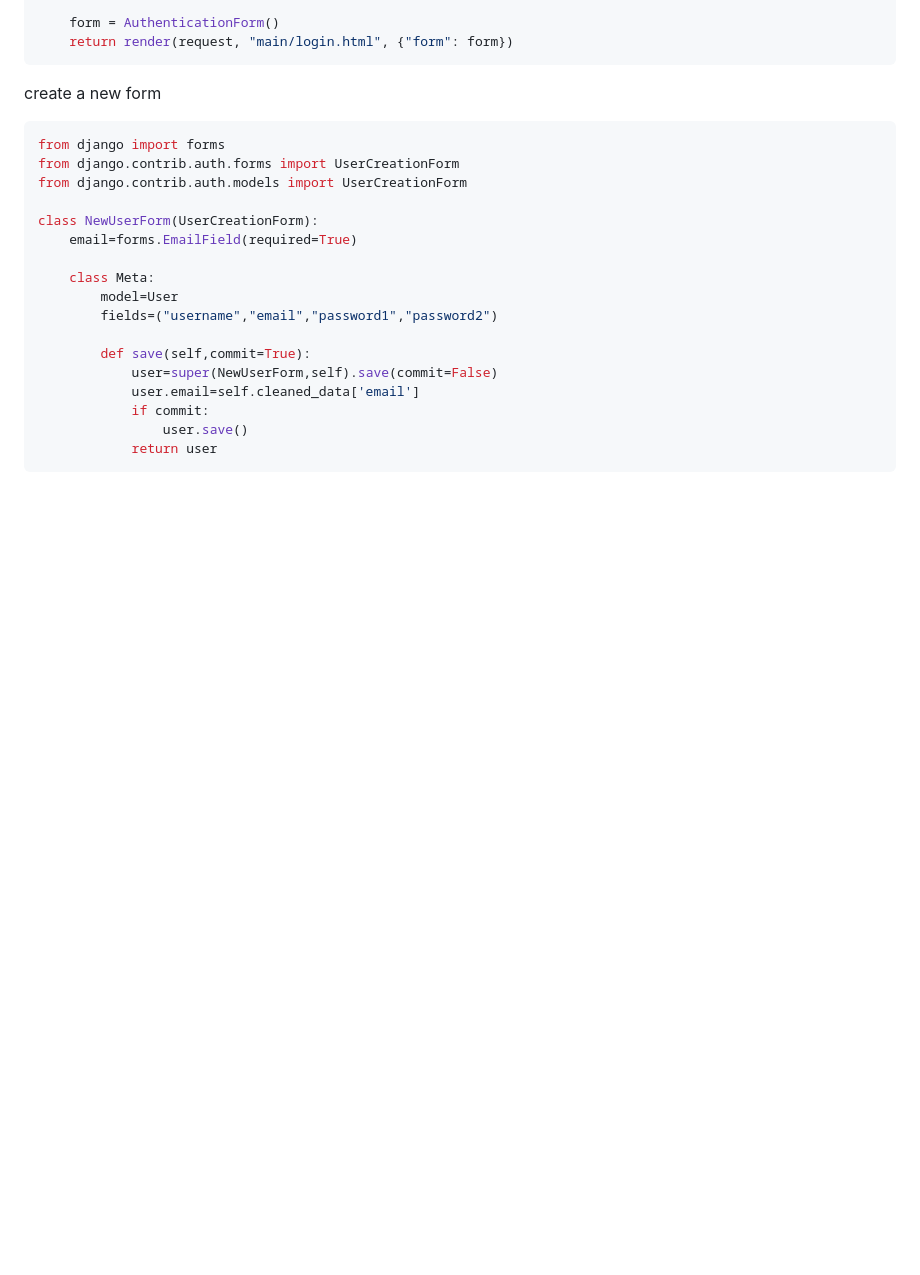
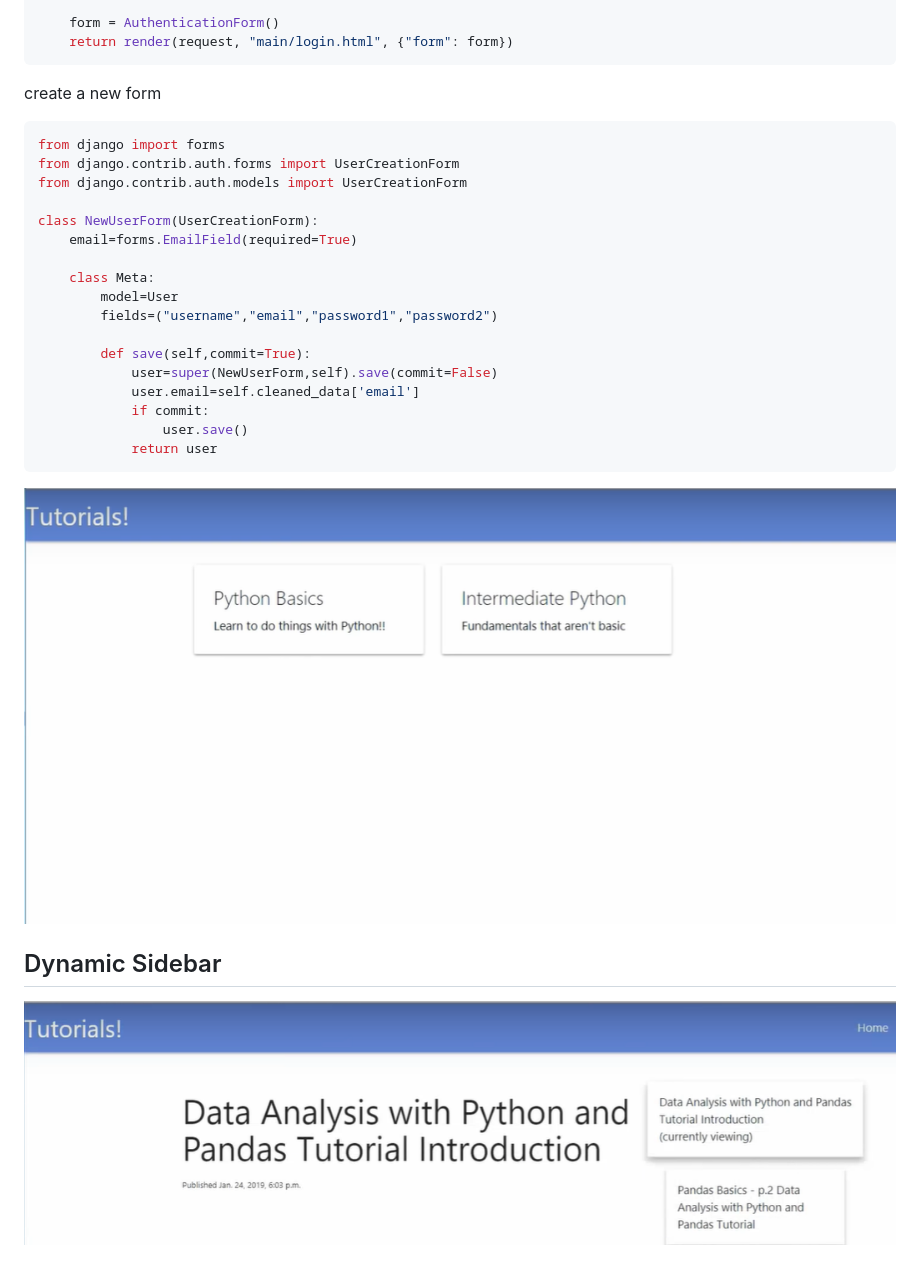
Before and after one commit to mahmoudkhodor/website-django, a Markdown page: README.MD, the part around the change. Rendered like a GitHub page; pictures changed too: reademeimages/dynamicsidebar.PNG (added), reademeimages/samplewebsite.PNG (added); blank space fills up the shorter version.

Commit message:
feat: added dynamic sidebar

````diff
--- a/README.MD
+++ b/README.MD
@@ -262,3 +262,10 @@ class NewUserForm(UserCreationForm):
                 user.save()
             return user
 ```
+
+
+![HomePage](reademeimages/samplewebsite.PNG)
+
+## Dynamic Sidebar
+
+![HomePage](reademeimages/dynamicsidebar.PNG)
````
Also changed, not shown: 1 other file.
